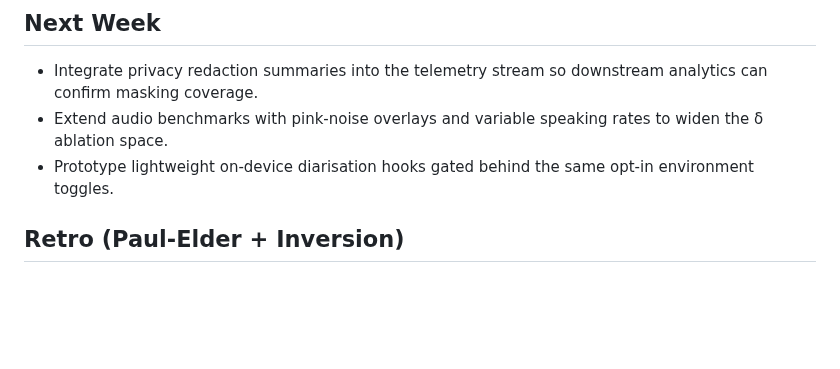
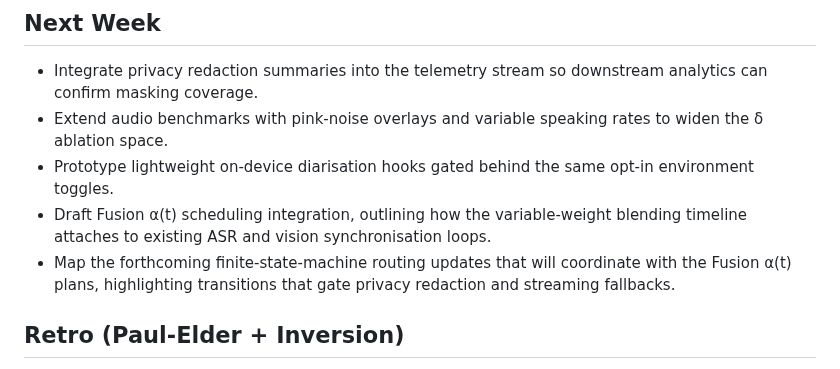
Before and after one commit to farmountain/SmartGlass-AI-Agent, a Markdown page: docs/WEEK_02.md, the part around the change. Drawn GitHub-style; blank space fills up the shorter version.

Commit message:
Update Week 2 next steps with fusion planning

```diff
--- a/docs/WEEK_02.md
+++ b/docs/WEEK_02.md
@@ -33,6 +33,8 @@ The default build never invokes cloud ASR: `ASRStream` boots the deterministic `
 - Integrate privacy redaction summaries into the telemetry stream so downstream analytics can confirm masking coverage.
 - Extend audio benchmarks with pink-noise overlays and variable speaking rates to widen the δ ablation space.
 - Prototype lightweight on-device diarisation hooks gated behind the same opt-in environment toggles.
+- Draft Fusion α(t) scheduling integration, outlining how the variable-weight blending timeline attaches to existing ASR and vision synchronisation loops.
+- Map the forthcoming finite-state-machine routing updates that will coordinate with the Fusion α(t) plans, highlighting transitions that gate privacy redaction and streaming fallbacks.
 
 ## Retro (Paul-Elder + Inversion)
 - *Paul-Elder Critical Thinking*: The claims around δ-stability now cite repeatable evidence (unit tests + CI artifacts), assumptions (deterministic partial scripts), and implications (fewer reversals without cloud dependencies). Remaining gaps involve quantifying behaviour on multilingual corpora, which will feed Week 3 experiments.
```
